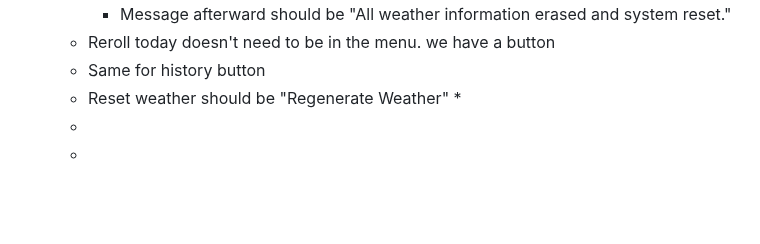
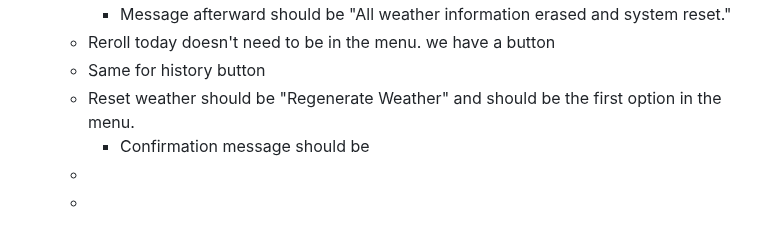
Before and after one commit to MCherry1/calendar, a Markdown page: 2026-03-26.md, the part around the change. GitHub-like rendering; blank space fills up the shorter version.

Commit message:
vault backup: 2026-03-26 12:32:07

```diff
--- a/2026-03-26.md
+++ b/2026-03-26.md
@@ -58,7 +58,7 @@ Bare day-only inputs like `!cal 14` or `!cal 1st` are not supported here.
 		* Message afterward should be "All weather information erased and system reset."
 	* Reroll today doesn't need to be in the menu. we have a button
 	* Same for history button
-	* Reset weather should be "Regenerate Weather"
-		*
+	* Reset weather should be "Regenerate Weather" and should be the first option in the menu.
+		* Confirmation message should be
 	*
 	*
```
